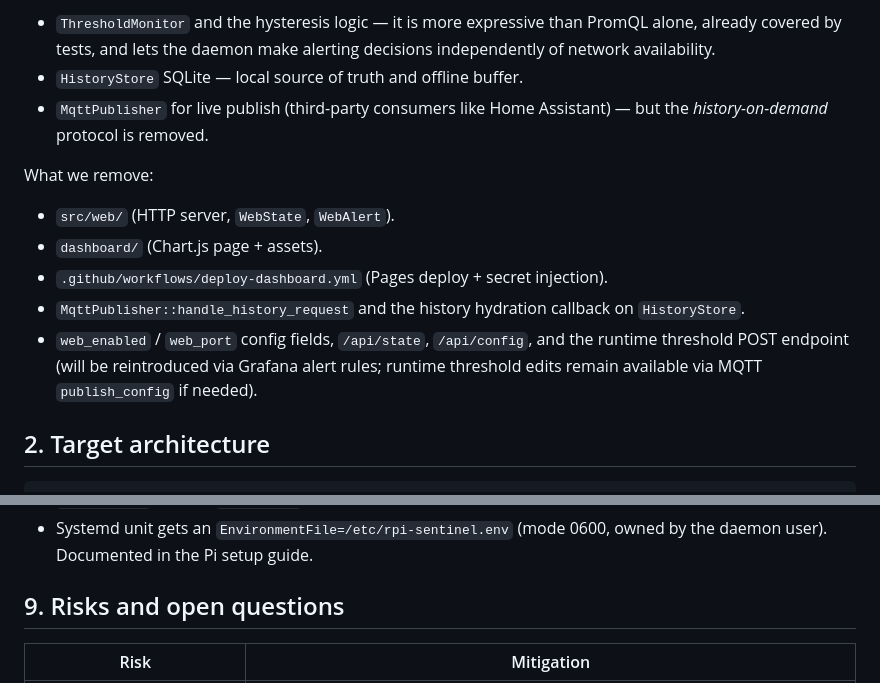
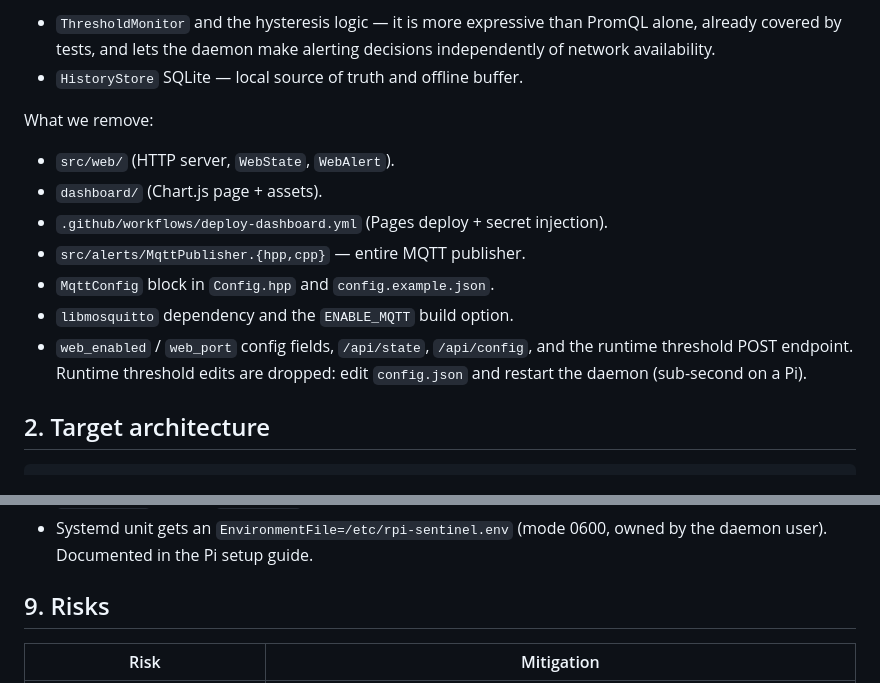
Before and after one commit to jsilobre/rpi-sentinel, a Markdown page: docs/grafana-opentelemetry-plan.md, 2 parts joined by grey strips. GitHub-like rendering.

```diff
--- a/docs/grafana-opentelemetry-plan.md
+++ b/docs/grafana-opentelemetry-plan.md
@@ -24,20 +24,18 @@ What we keep:
   PromQL alone, already covered by tests, and lets the daemon make alerting
   decisions independently of network availability.
 - `HistoryStore` SQLite — local source of truth and offline buffer.
-- `MqttPublisher` for live publish (third-party consumers like Home Assistant)
-  — but the *history-on-demand* protocol is removed.
 
 What we remove:
 
 - `src/web/` (HTTP server, `WebState`, `WebAlert`).
 - `dashboard/` (Chart.js page + assets).
 - `.github/workflows/deploy-dashboard.yml` (Pages deploy + secret injection).
-- `MqttPublisher::handle_history_request` and the history hydration callback
-  on `HistoryStore`.
+- `src/alerts/MqttPublisher.{hpp,cpp}` — entire MQTT publisher.
+- `MqttConfig` block in `Config.hpp` and `config.example.json`.
+- `libmosquitto` dependency and the `ENABLE_MQTT` build option.
 - `web_enabled` / `web_port` config fields, `/api/state`, `/api/config`,
-  and the runtime threshold POST endpoint (will be reintroduced via Grafana
-  alert rules; runtime threshold edits remain available via MQTT
-  `publish_config` if needed).
+  and the runtime threshold POST endpoint. Runtime threshold edits are
+  dropped: edit `config.json` and restart the daemon (sub-second on a Pi).
 
 ## 2. Target architecture
 
@@ -366,7 +371,7 @@ Phase 4 is **out of scope** for this plan unless explicitly requested.
 - Systemd unit gets an `EnvironmentFile=/etc/rpi-sentinel.env` (mode 0600,
   owned by the daemon user). Documented in the Pi setup guide.
 
-## 9. Risks and open questions
+## 9. Risks
 
 | Risk                                                  | Mitigation                                                                                            |
 |-------------------------------------------------------|-------------------------------------------------------------------------------------------------------|
```
Also changed, not shown: other parts of docs/grafana-opentelemetry-plan.md (+54 -48 lines).
